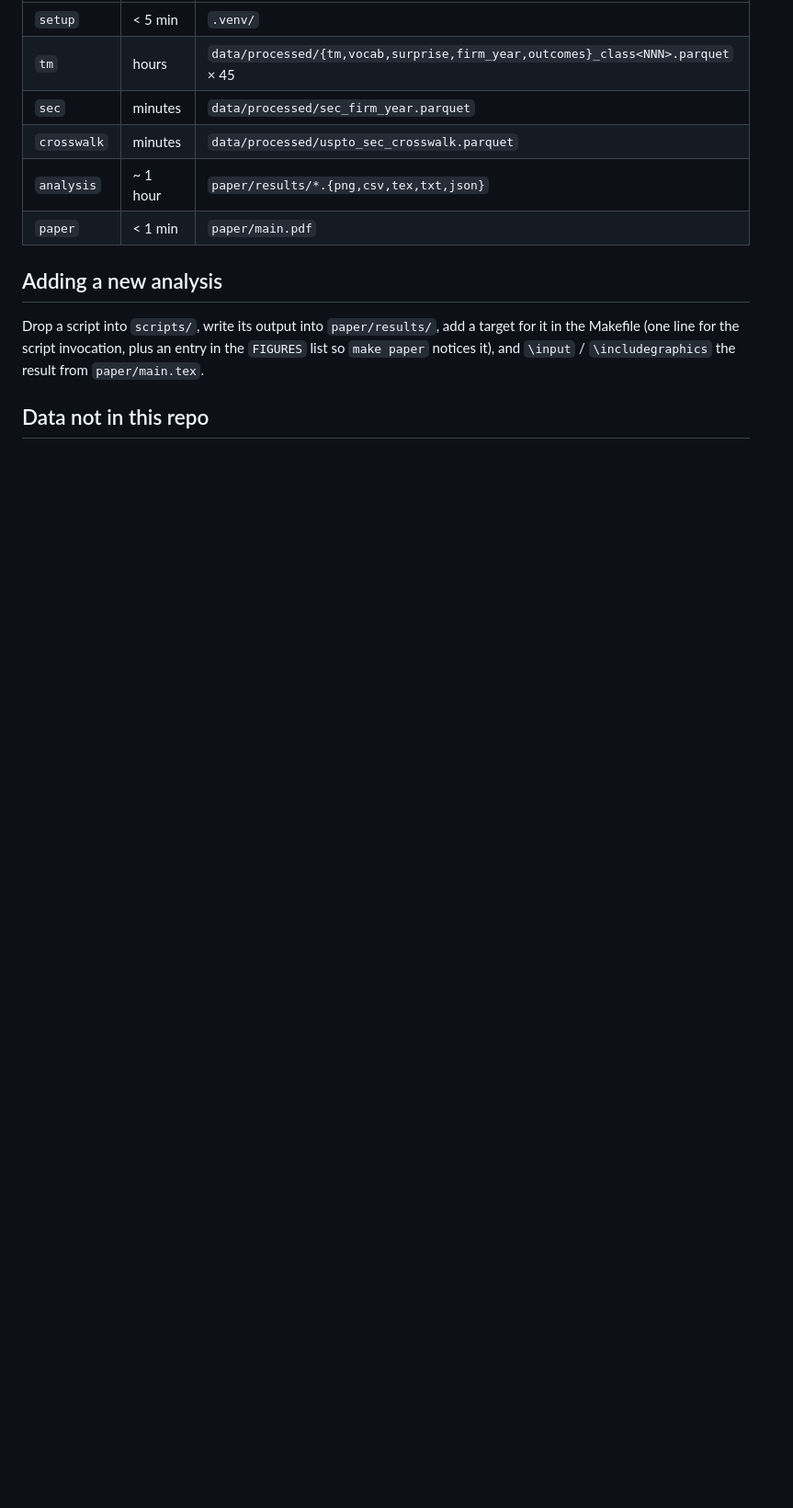
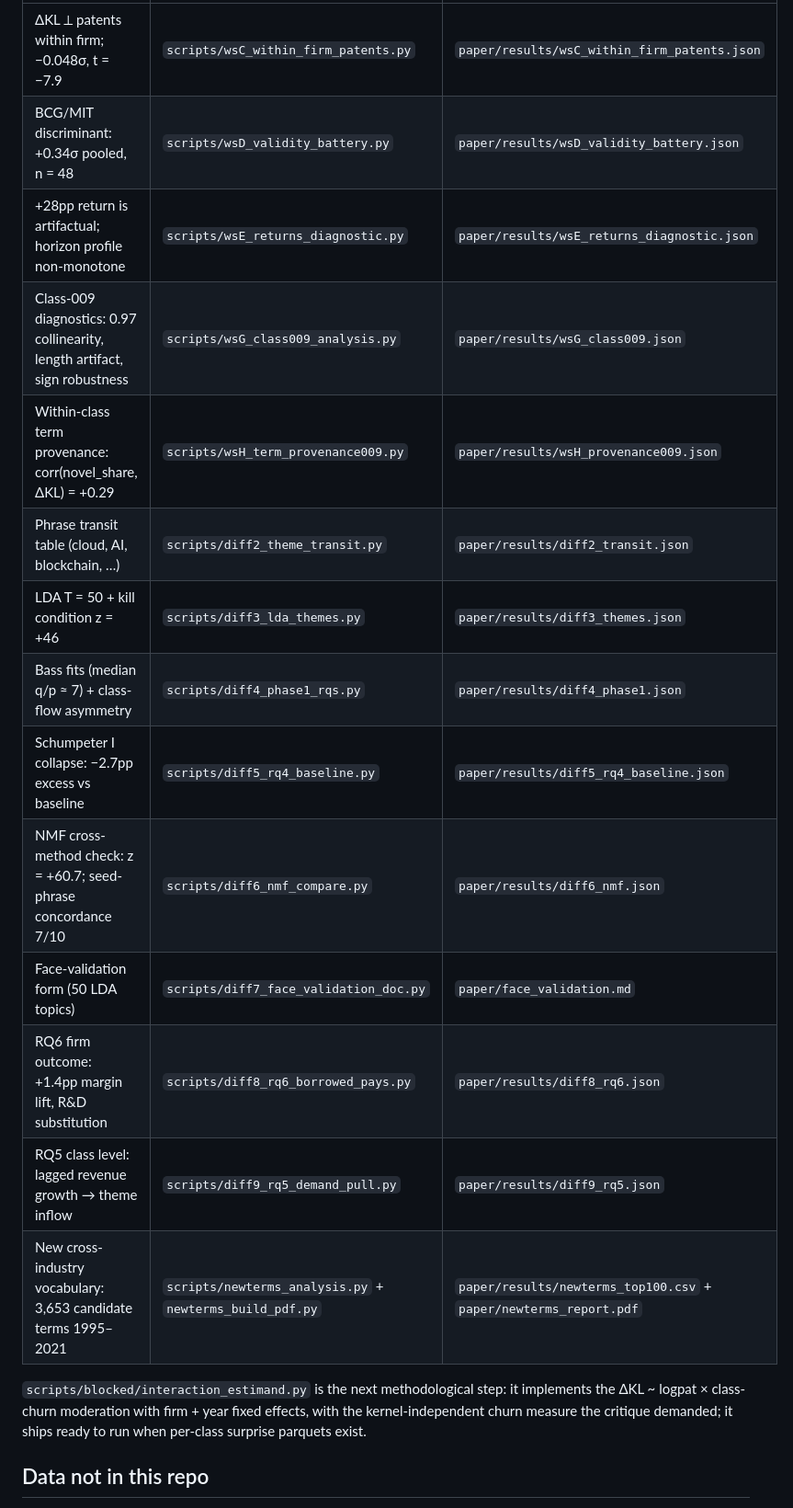
Before and after one commit to ericsilver/novelty, a Markdown page: README.md, the part around one of its changes. Shown at 92% size. Drawn GitHub-style; blank space fills up the shorter version.

```diff
--- a/README.md
+++ b/README.md
@@ -84,17 +94,20 @@ via `cp .env.example .env` and edit `USPTO_ODP_API_KEY=...`.
 |---|---|---|
-| `setup` | < 5 min | `.venv/` |
-| `tm` | hours | `data/processed/{tm,vocab,surprise,firm_year,outcomes}_class<NNN>.parquet` × 45 |
-| `sec` | minutes | `data/processed/sec_firm_year.parquet` |
-| `crosswalk` | minutes | `data/processed/uspto_sec_crosswalk.parquet` |
-| `analysis` | ~ 1 hour | `paper/results/*.{png,csv,tex,txt,json}` |
-| `paper` | < 1 min | `paper/main.pdf` |
+| ΔKL ⟂ patents within firm; −0.048σ, t = −7.9 | `scripts/wsC_within_firm_patents.py` | `paper/results/wsC_within_firm_patents.json` |
+| BCG/MIT discriminant: +0.34σ pooled, n = 48 | `scripts/wsD_validity_battery.py` | `paper/results/wsD_validity_battery.json` |
+| +28pp return is artifactual; horizon profile non-monotone | `scripts/wsE_returns_diagnostic.py` | `paper/results/wsE_returns_diagnostic.json` |
+| Class-009 diagnostics: 0.97 collinearity, length artifact, sign robustness | `scripts/wsG_class009_analysis.py` | `paper/results/wsG_class009.json` |
+| Within-class term provenance: corr(novel\_share, ΔKL) = +0.29 | `scripts/wsH_term_provenance009.py` | `paper/results/wsH_provenance009.json` |
+| Phrase transit table (cloud, AI, blockchain, …) | `scripts/diff2_theme_transit.py` | `paper/results/diff2_transit.json` |
+| LDA T = 50 + kill condition z = +46 | `scripts/diff3_lda_themes.py` | `paper/results/diff3_themes.json` |
+| Bass fits (median q/p ≈ 7) + class-flow asymmetry | `scripts/diff4_phase1_rqs.py` | `paper/results/diff4_phase1.json` |
+| Schumpeter I collapse: −2.7pp excess vs baseline | `scripts/diff5_rq4_baseline.py` | `paper/results/diff5_rq4_baseline.json` |
+| NMF cross-method check: z = +60.7; seed-phrase concordance 7/10 | `scripts/diff6_nmf_compare.py` | `paper/results/diff6_nmf.json` |
+| Face-validation form (50 LDA topics) | `scripts/diff7_face_validation_doc.py` | `paper/face_validation.md` |
+| RQ6 firm outcome: +1.4pp margin lift, R&D substitution | `scripts/diff8_rq6_borrowed_pays.py` | `paper/results/diff8_rq6.json` |
+| RQ5 class level: lagged revenue growth → theme inflow | `scripts/diff9_rq5_demand_pull.py` | `paper/results/diff9_rq5.json` |
+| New cross-industry vocabulary: 3,653 candidate terms 1995–2021 | `scripts/newterms_analysis.py` + `newterms_build_pdf.py` | `paper/results/newterms_top100.csv` + `paper/newterms_report.pdf` |
 
-## Adding a new analysis
-
-Drop a script into `scripts/`, write its output into `paper/results/`, add a
-target for it in the Makefile (one line for the script invocation, plus an
-entry in the `FIGURES` list so `make paper` notices it), and `\input` /
-`\includegraphics` the result from `paper/main.tex`.
+`scripts/blocked/interaction_estimand.py` is the next methodological step: it implements the ΔKL ~ logpat × class-churn moderation with firm + year fixed effects, with the kernel-independent churn measure the critique demanded; it ships ready to run when per-class surprise parquets exist.
 
 ## Data not in this repo
 
```
Also changed, not shown: other parts of README.md (+93 -69 lines).
